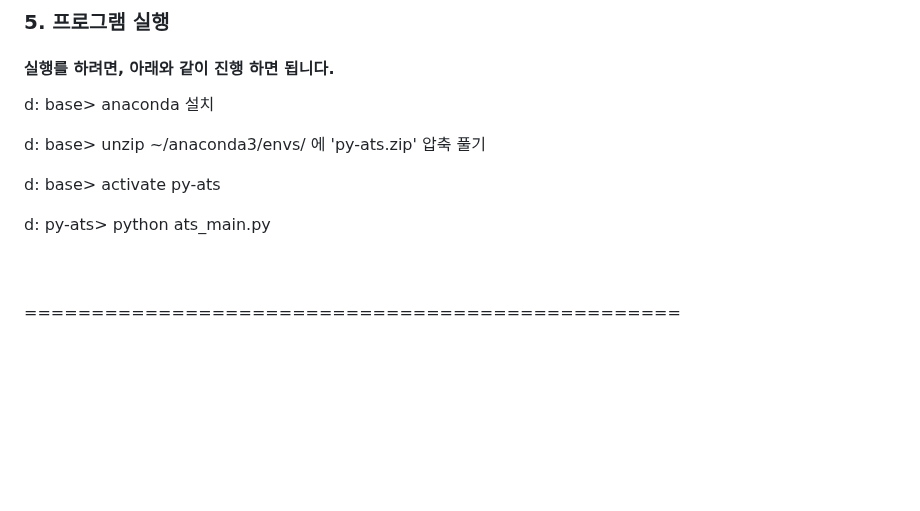
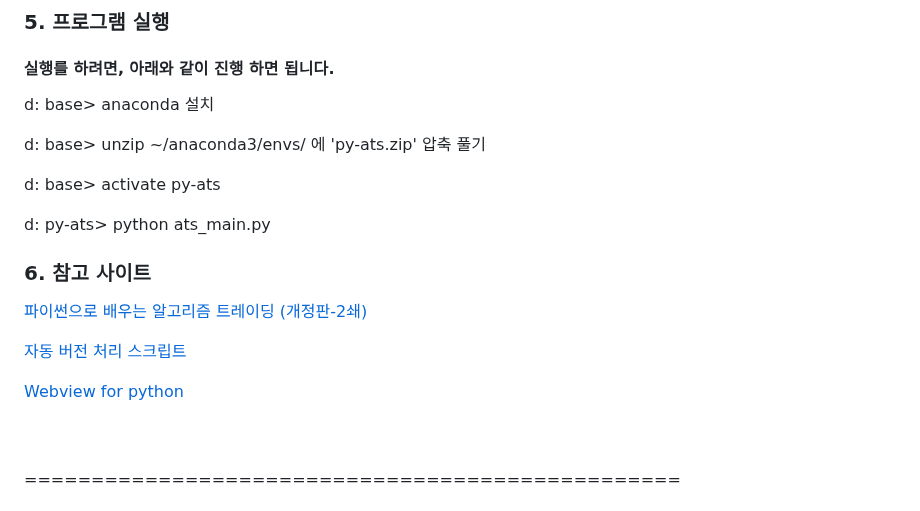
Before and after one commit to warvirus/ats-py, a Markdown page: README.md, the part around the change. Rendered like a GitHub page; blank space fills up the shorter version.

Commit message:
readme.md 내용 수정

```diff
--- a/README.md
+++ b/README.md
@@ -74,6 +74,11 @@
   <p>  d: py-ats> python ats_main.py </p>
   </div>
 
+### 6. 참고 사이트
+  <p><a href="https://wikidocs.net/book/110">파이썬으로 배우는 알고리즘 트레이딩 (개정판-2쇄)</a></p>
+  <p><a href="https://wikidocs.net/5856">자동 버전 처리 스크립트</a></p>
+  <p><a href="http://pyqt.sourceforge.net/Docs/PyQt4/qwebpage.html">Webview for python</a></p>
+
 <br />
 <br />
 =================================================
```
